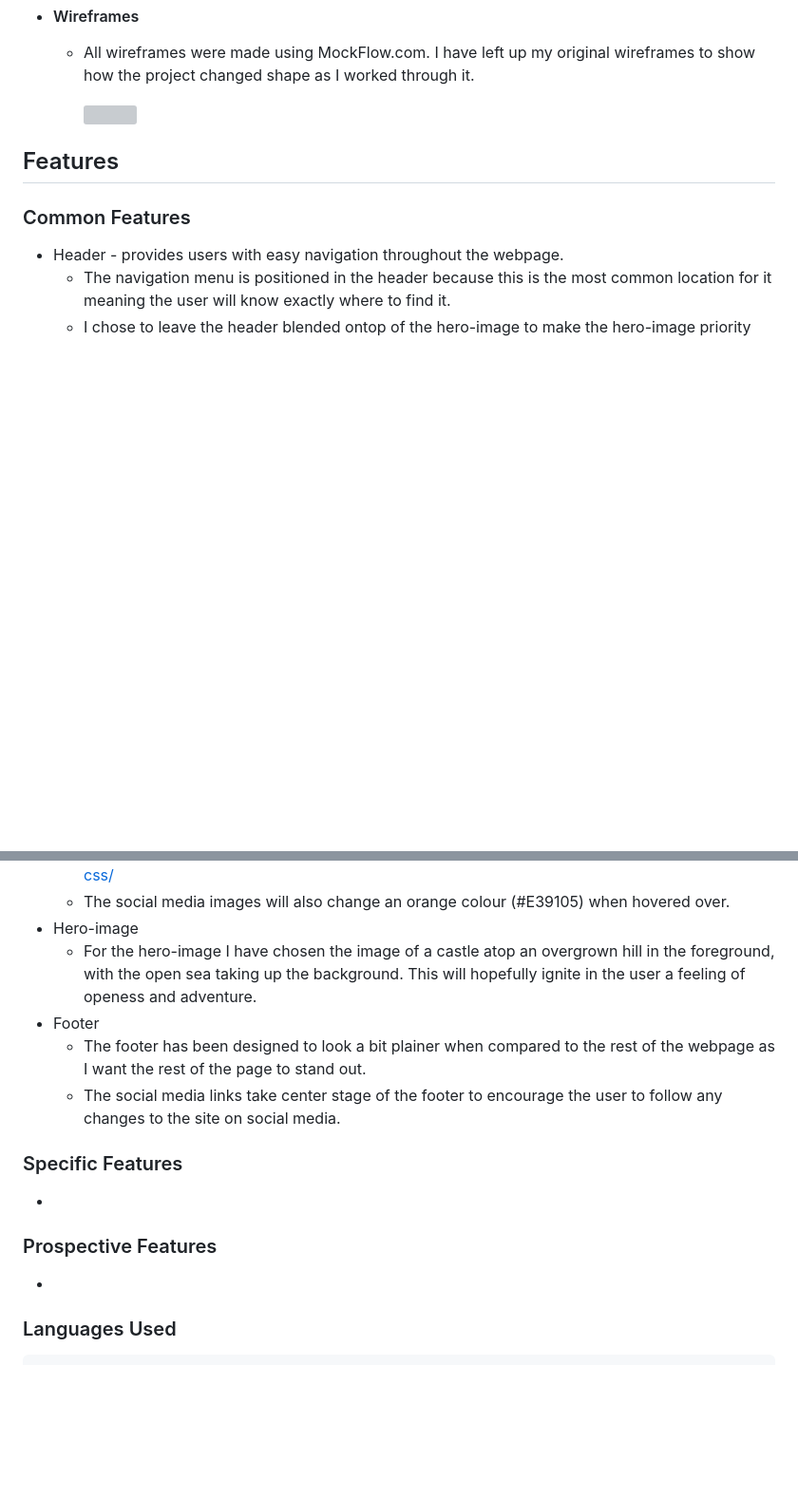
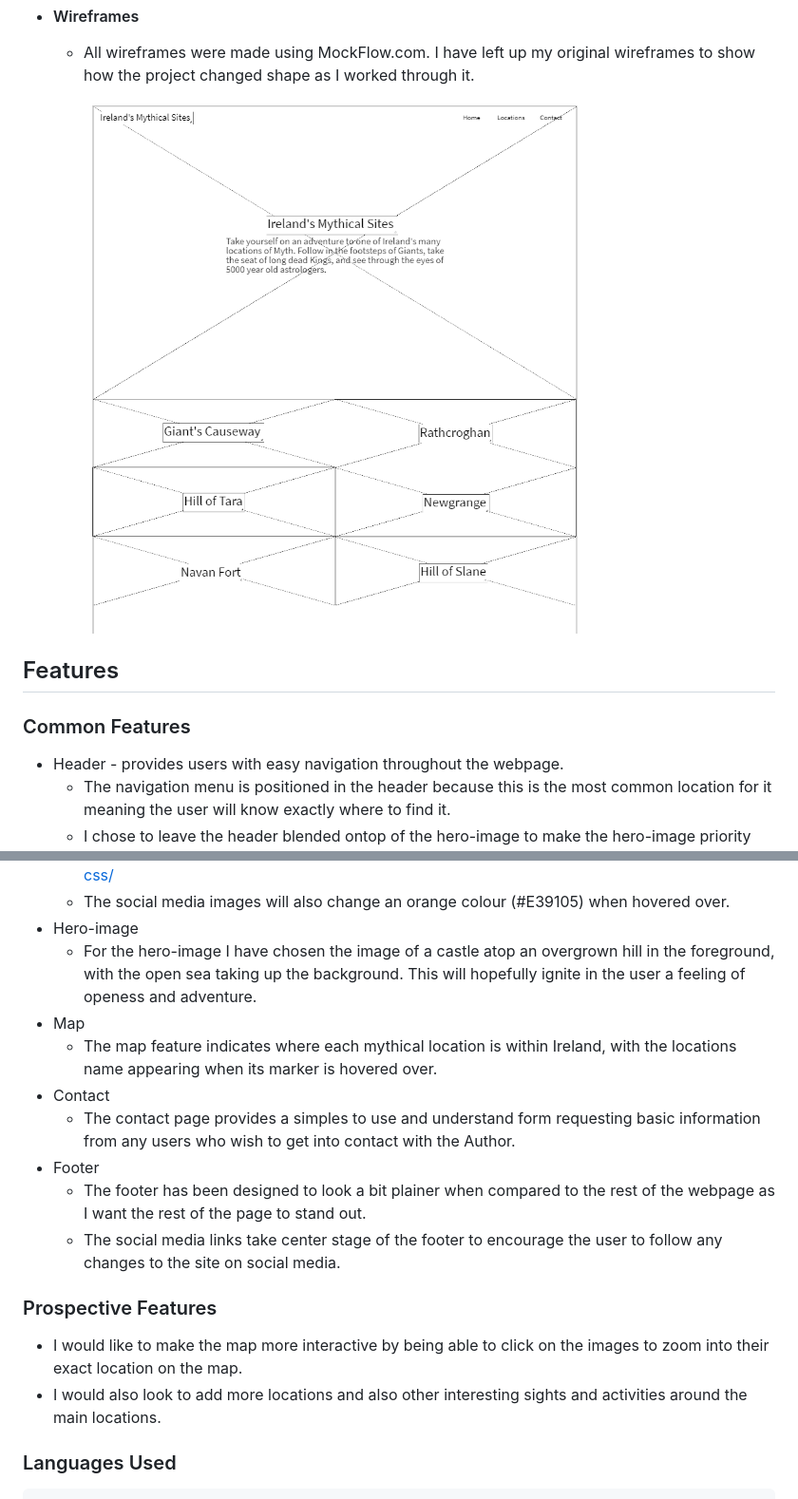
Before and after one commit to RuaOCuinn/Milestone-2, a Markdown page: README.md, 2 parts joined by grey strips. Shown: that part at 95% size. GitHub-like rendering; blank space fills up the shorter version; grey boxes are pictures that could not be loaded.

```diff
--- a/README.md
+++ b/README.md
@@ -69,7 +69,7 @@ It is aimed at people wanting to travel all over Ireland to visit it's oldest an
 - ####    Wireframes
     - All wireframes were made using MockFlow.com. I have left up my original wireframes to show how the project changed shape as I worked through it.
 
-        <img src="/workspace/Milestone-2/assets/images/readme-images/wireframe.png" />
+        <img src="assets/images/readme-images/wireframe.png" />
 
 <a name="features"></a>
 ## Features
@@ -84,16 +84,17 @@ It is aimed at people wanting to travel all over Ireland to visit it's oldest an
     - The social media images will also change an orange colour (#E39105) when hovered over.
 * Hero-image
     - For the hero-image I have chosen the image of a castle atop an overgrown hill in the foreground, with the open sea taking up the background. This will hopefully ignite in the user a feeling of openess and adventure.
+* Map
+    - The map feature indicates where each mythical location is within Ireland, with the locations name appearing when its marker is hovered over.
+* Contact
+    - The contact page provides a simples to use and understand form requesting basic information from any users who wish to get into contact with the Author.
 * Footer
     - The footer has been designed to look a bit plainer when compared to the rest of the webpage as I want the rest of the page to stand out.
     - The social media links take center stage of the footer to encourage the user to follow any changes to the site on social media.
 
-### Specific Features
-
-*
-
 ### Prospective Features
--
+-   I would like to make the map more interactive by being able to click on the images to zoom into their exact location on the map.
+-   I would also look to add more locations and also other interesting sights and activities around the main locations.
 
 ### Languages Used
 
```
Also changed, not shown: other parts of README.md (+20 -0 lines), assets/images/readme-images/lighthouse-desktop.png (added), assets/images/readme-images/lighthouse-mobile.png (added), 3 other files.
